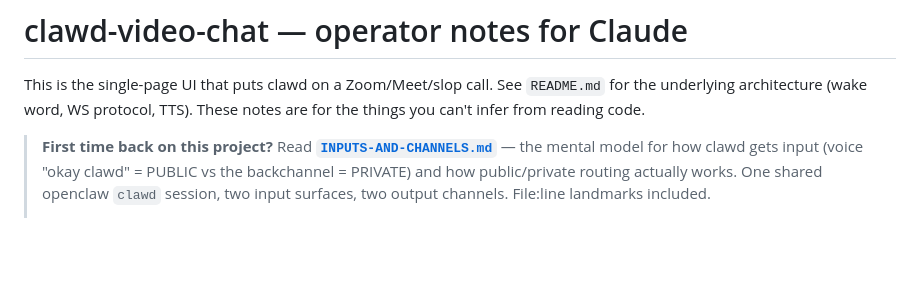
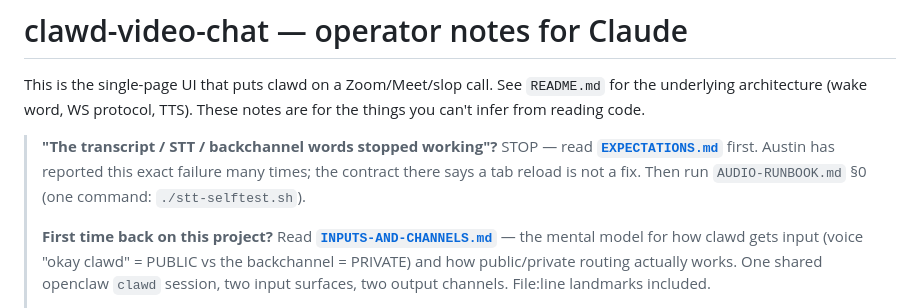
Before and after one commit to clawdbotatg/clawd-video-chat, a Markdown page: CLAUDE.md, the part around the change. Drawn GitHub-style; blank space fills up the shorter version.

```diff
--- a/CLAUDE.md
+++ b/CLAUDE.md
@@ -4,6 +4,11 @@ This is the single-page UI that puts clawd on a Zoom/Meet/slop call. See
 `README.md` for the underlying architecture (wake word, WS protocol, TTS).
 These notes are for the things you can't infer from reading code.
 
+> **"The transcript / STT / backchannel words stopped working"?** STOP —
+> read **[`EXPECTATIONS.md`](EXPECTATIONS.md)** first. Austin has reported this
+> exact failure many times; the contract there says a tab reload is not a fix.
+> Then run `AUDIO-RUNBOOK.md` §0 (one command: `./stt-selftest.sh`).
+>
 > **First time back on this project?** Read **[`INPUTS-AND-CHANNELS.md`](INPUTS-AND-CHANNELS.md)**
 > — the mental model for how clawd gets input (voice "okay clawd" = PUBLIC vs the
 > backchannel = PRIVATE) and how public/private routing actually works. One shared
```
Also changed, not shown: AUDIO-RUNBOOK.md (+47 -0 lines), EXPECTATIONS.md (added, +76 -0 lines).
